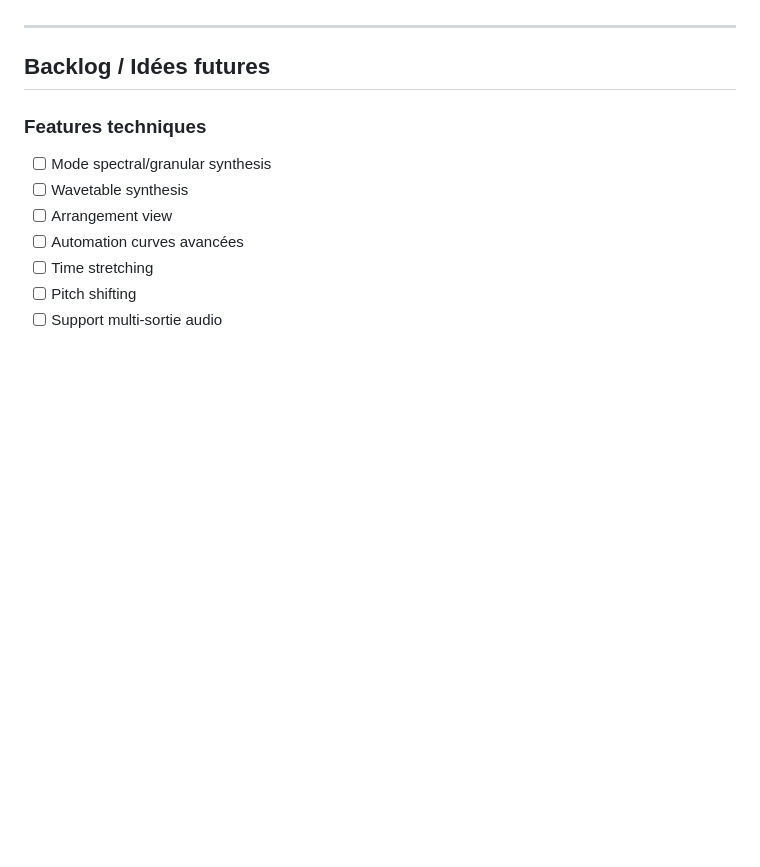
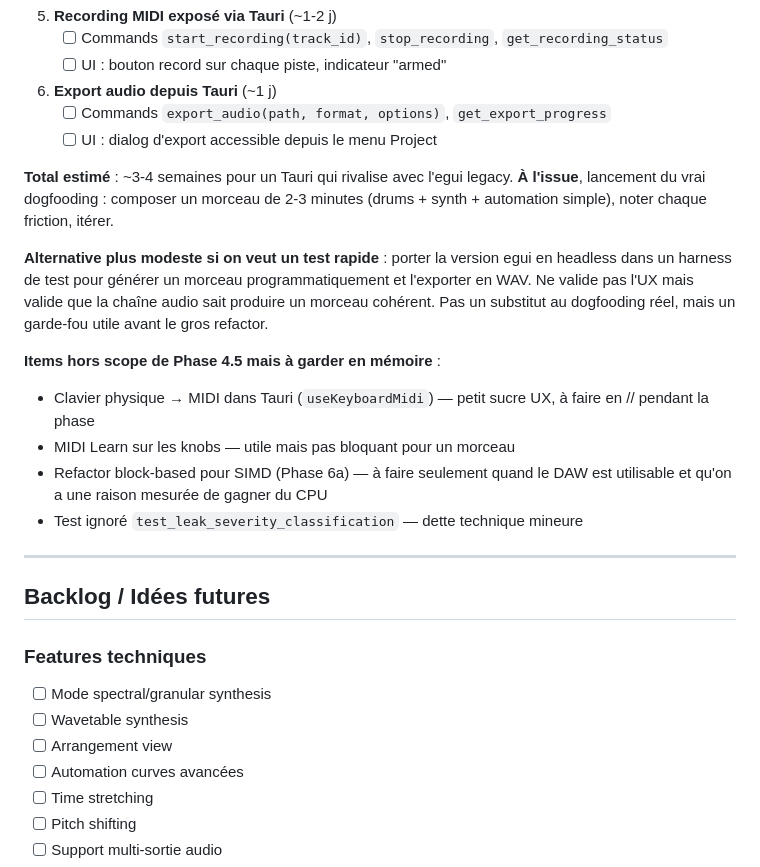
Before and after one commit to antikkorps/mymusic_daw, a Markdown page: TODO.md, the part around one of its changes. Drawn GitHub-style; blank space fills up the shorter version.

```diff
--- a/TODO.md
+++ b/TODO.md
@@ -1471,3 +1503,20 @@ Pris ensemble, c'est ~1-2 jours de travail et ça sort le DAW de "je clique avec
+5. **Recording MIDI exposé via Tauri** (~1-2 j)
+   - [ ] Commands `start_recording(track_id)`, `stop_recording`, `get_recording_status`
+   - [ ] UI : bouton record sur chaque piste, indicateur "armed"
+
+6. **Export audio depuis Tauri** (~1 j)
+   - [ ] Commands `export_audio(path, format, options)`, `get_export_progress`
+   - [ ] UI : dialog d'export accessible depuis le menu Project
+
+**Total estimé** : ~3-4 semaines pour un Tauri qui rivalise avec l'egui legacy. **À l'issue**, lancement du vrai dogfooding : composer un morceau de 2-3 minutes (drums + synth + automation simple), noter chaque friction, itérer.
+
+**Alternative plus modeste si on veut un test rapide** : porter la version egui en headless dans un harness de test pour générer un morceau programmatiquement et l'exporter en WAV. Ne valide pas l'UX mais valide que la chaîne audio sait produire un morceau cohérent. Pas un substitut au dogfooding réel, mais un garde-fou utile avant le gros refactor.
+
+**Items hors scope de Phase 4.5 mais à garder en mémoire** :
+- Clavier physique → MIDI dans Tauri (`useKeyboardMidi`) — petit sucre UX, à faire en // pendant la phase
+- MIDI Learn sur les knobs — utile mais pas bloquant pour un morceau
+- Refactor block-based pour SIMD (Phase 6a) — à faire seulement quand le DAW est utilisable et qu'on a une raison mesurée de gagner du CPU
+- Test ignoré `test_leak_severity_classification` — dette technique mineure
 
 ---
 
```
Also changed, not shown: other parts of TODO.md (+47 -15 lines).
